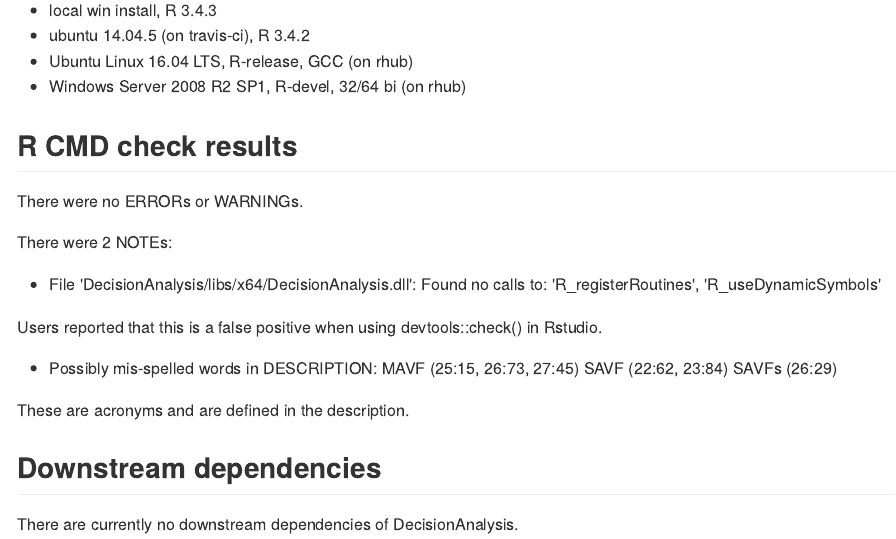
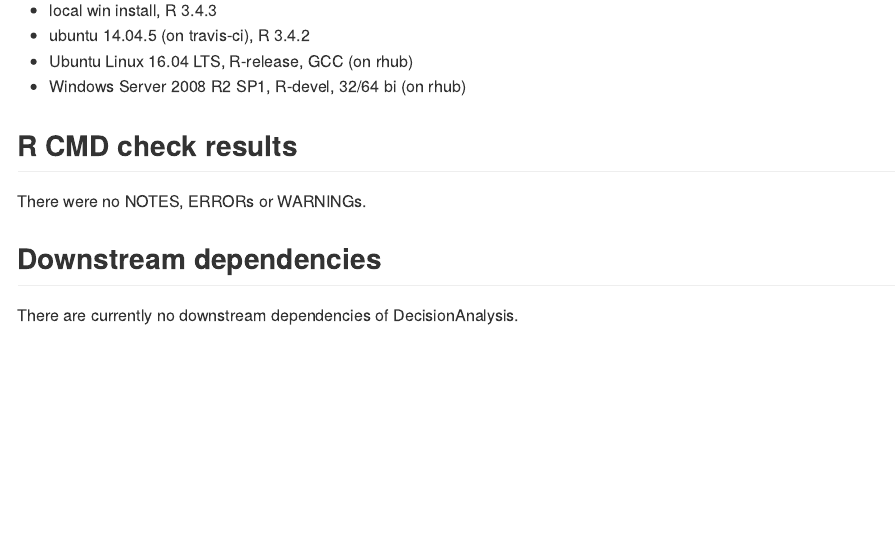
Before and after one commit to AFIT-R/DecisionAnalysis, an R Markdown document (cran-comments.Rmd): the page in a window 1100 px wide, from 90 px down. The pictures show the output file cran-comments.md that the author committed with the source, drawn offline in the style of GitHub.

Commit message:
Removed notes

```diff
--- a/cran-comments.Rmd
+++ b/cran-comments.Rmd
@@ -23,21 +23,7 @@ knitr::opts_chunk$set(
 * Windows Server 2008 R2 SP1, R-devel, 32/64 bi (on rhub)
 
 ## R CMD check results
-There were no ERRORs or WARNINGs.
-
-There were 2 NOTEs:
-
-* File 'DecisionAnalysis/libs/x64/DecisionAnalysis.dll':
-  Found no calls to: 'R_registerRoutines', 'R_useDynamicSymbols'
-
- \newline Users reported that this is a false positive when using devtools::check() in Rstudio.
-
-* Possibly mis-spelled words in DESCRIPTION:
-     MAVF (25:15, 26:73, 27:45)
-     SAVF (22:62, 23:84)
-     SAVFs (26:29)
-
-  \newline These are acronyms and are defined in the description.
+There were no NOTES, ERRORs or WARNINGs.
 
 ## Downstream dependencies
 There are currently no downstream dependencies of DecisionAnalysis.
```
Also changed, not shown: cran-comments.md.
